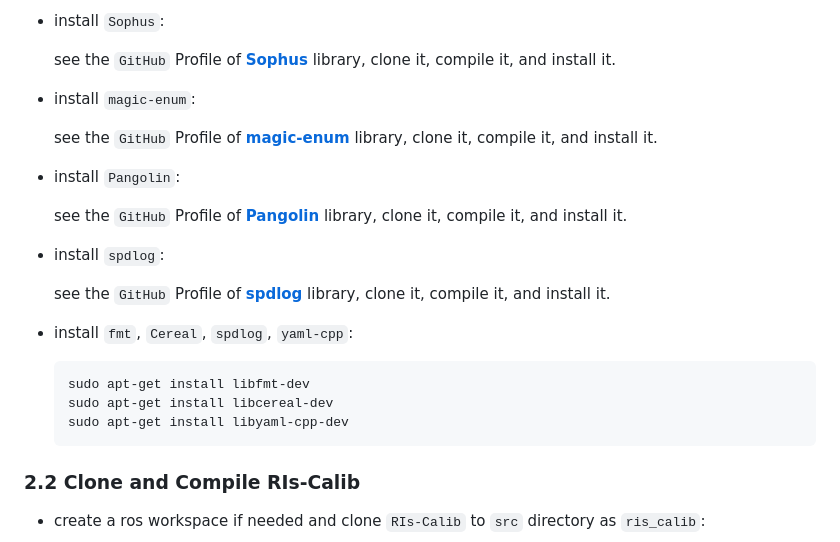
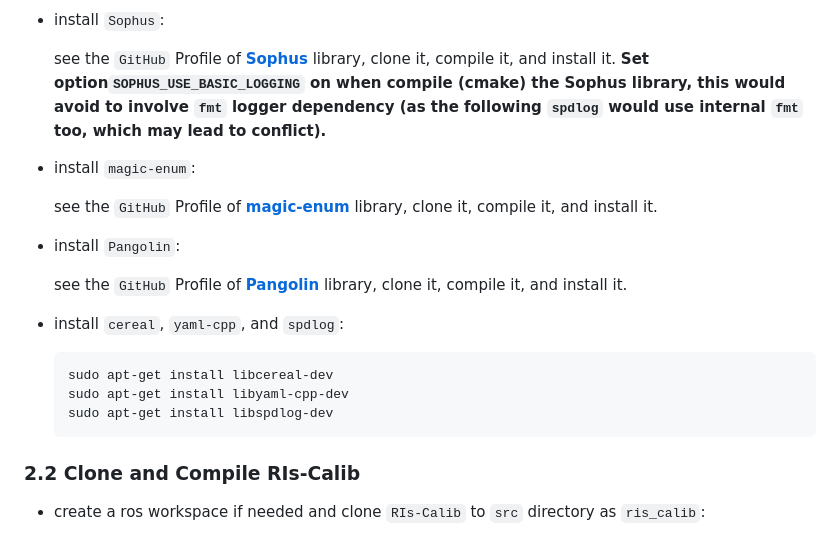
Before and after one commit to Unsigned-Long/RIs-Calib, a Markdown page: readme.md, the part around the change. GitHub-like rendering.

Commit message:
refine readme

````diff
--- a/readme.md
+++ b/readme.md
@@ -44,7 +44,7 @@ Our accompanying videos are now available on **YouTube** (click below images to
 
 + install `Sophus`:
 
-  see the `GitHub` Profile of **[Sophus](https://github.com/strasdat/Sophus.git)** library, clone it, compile it, and install it.
+  see the `GitHub` Profile of **[Sophus](https://github.com/strasdat/Sophus.git)** library, clone it, compile it, and install it. **Set option`SOPHUS_USE_BASIC_LOGGING` on when compile (cmake) the Sophus library, this would avoid to involve `fmt` logger dependency (as the following `spdlog` would use internal `fmt` too, which may lead to conflict).**
 
 + install `magic-enum`:
 
@@ -54,16 +54,12 @@ Our accompanying videos are now available on **YouTube** (click below images to
 
   see the `GitHub` Profile of **[Pangolin](https://github.com/stevenlovegrove/Pangolin.git)** library, clone it, compile it, and install it.
 
-+ install `spdlog`:
-
-  see the `GitHub` Profile of **[spdlog](https://github.com/gabime/spdlog.git)** library, clone it, compile it, and install it.
-
-+ install `fmt`, `Cereal`, `spdlog`, `yaml-cpp`:
++ install `cereal`, `yaml-cpp`, and `spdlog`:
 
   ```bash
-  sudo apt-get install libfmt-dev
   sudo apt-get install libcereal-dev
   sudo apt-get install libyaml-cpp-dev
+  sudo apt-get install libspdlog-dev
   ```
 
 
````
